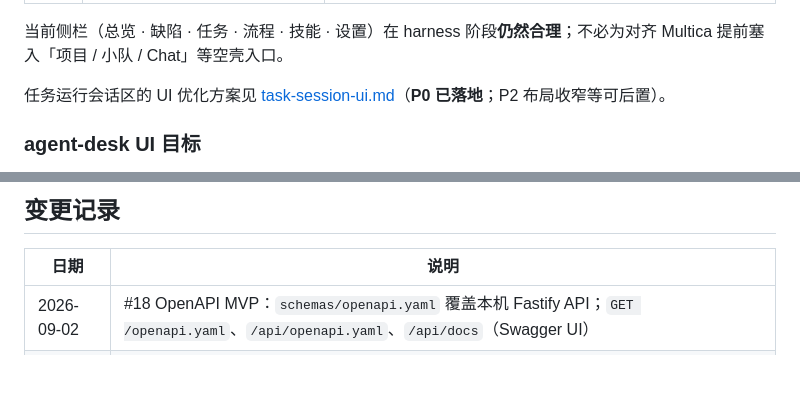
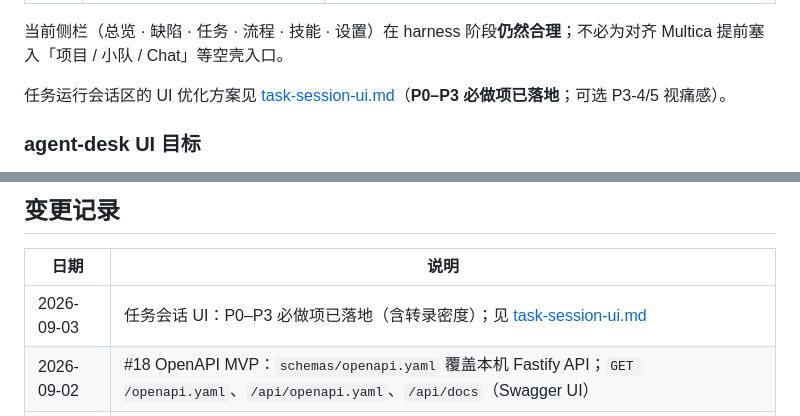
Before and after one commit to yangjieling/agent-desk, a Markdown page: docs/learn-from-multica.md, 2 parts joined by grey strips. Drawn GitHub-style; blank space fills up the shorter version.

Commit message:
docs: sync Multica learning notes with session UI P3 status
Point learn-from-multica at the landed P0–P3 task-session work instead of the outdated P0-only note.

Co-authored-by: Cursor <cursoragent@cursor.com>

```diff
--- a/docs/learn-from-multica.md
+++ b/docs/learn-from-multica.md
@@ -127,7 +127,7 @@
 
 当前侧栏（总览 · 缺陷 · 任务 · 流程 · 技能 · 设置）在 harness 阶段**仍然合理**；不必为对齐 Multica 提前塞入「项目 / 小队 / Chat」等空壳入口。
 
-任务运行会话区的 UI 优化方案见 [task-session-ui.md](./task-session-ui.md)（**P0 已落地**；P2 布局收窄等可后置）。
+任务运行会话区的 UI 优化方案见 [task-session-ui.md](./task-session-ui.md)（**P0–P3 必做项已落地**；可选 P3-4/5 视痛感）。
 
 ### agent-desk UI 目标
 
@@ -156,6 +156,7 @@
 
 | 日期 | 说明 |
 | --- | --- |
+| 2026-09-03 | 任务会话 UI：P0–P3 必做项已落地（含转录密度）；见 [task-session-ui.md](./task-session-ui.md) |
 | 2026-09-02 | #18 OpenAPI MVP：`schemas/openapi.yaml` 覆盖本机 Fastify API；`GET /openapi.yaml`、`/api/openapi.yaml`、`/api/docs`（Swagger UI） |
 | 2026-09-02 | #8/#9：Claude 用量 meta chip；`docs/security.md` 说明本地用户边界（不假装沙箱） |
 | 2026-09-02 | #13 Autopilot MVP：cron 调度、Runbook→技能任务/流程、自动化页、立即运行/暂停；无 Webhook |
```
